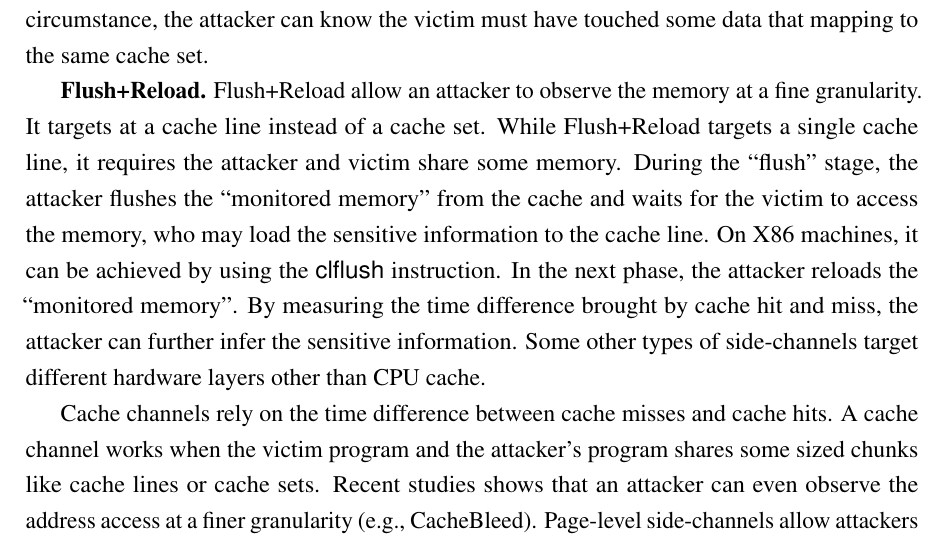
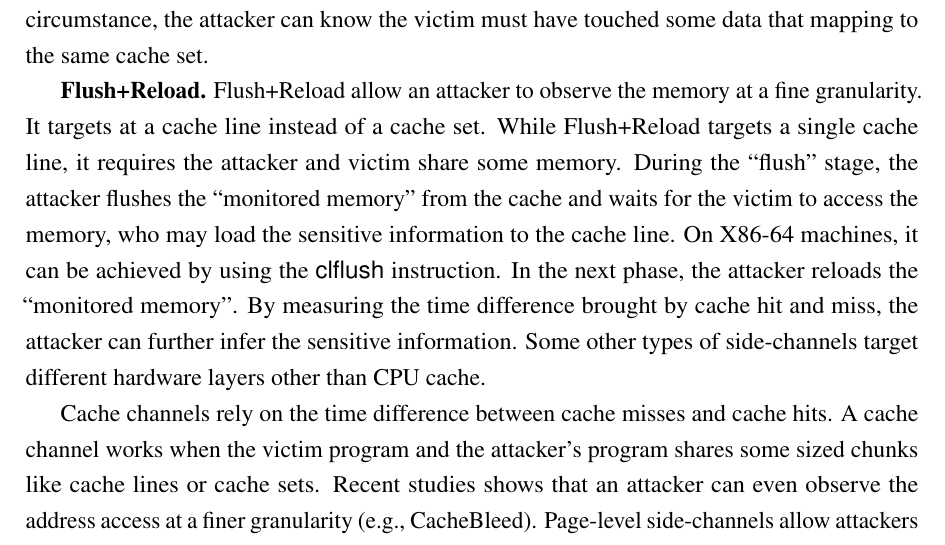
Before and after one commit to qinkunbao/Thesis, a LaTeX thesis (Qinkun-Dissertation.tex, which reads Chapter-2/Chapter-2.tex): part of page 17 of 45, cut so that both start at the same text. Compiled offline with pdfLaTeX; a missing bibliography style is replaced by a similar one.

Commit message:
Updates from Overleaf

```diff
--- a/Chapter-2/Chapter-2.tex
+++ b/Chapter-2/Chapter-2.tex
@@ -42,7 +42,7 @@ An attacker primes the cache set with its own data and waits until the victim ex
 
 \textbf{Flush+Reload.} Flush+Reload allow an attacker to observe the memory at a fine granularity. It targets at a cache line instead of a cache set. While Flush+Reload targets a single cache line, it requires the attacker and victim share some memory. During the ``flush'' stage, the attacker flushes the ``monitored
 memory'' from the cache and waits for the victim to access the memory,
-who may load the sensitive information to the cache line. On X86 machines, it can be achieved by using the \textsf{clflush} instruction. In the next phase,
+who may load the sensitive information to the cache line. On X86-64 machines, it can be achieved by using the \textsf{clflush} instruction. In the next phase,
 the attacker reloads the ``monitored memory''. By measuring the time difference
 brought by cache hit and miss, the attacker can further infer the sensitive information. Some other types of side-channels target different hardware
 layers other than CPU cache.
```
